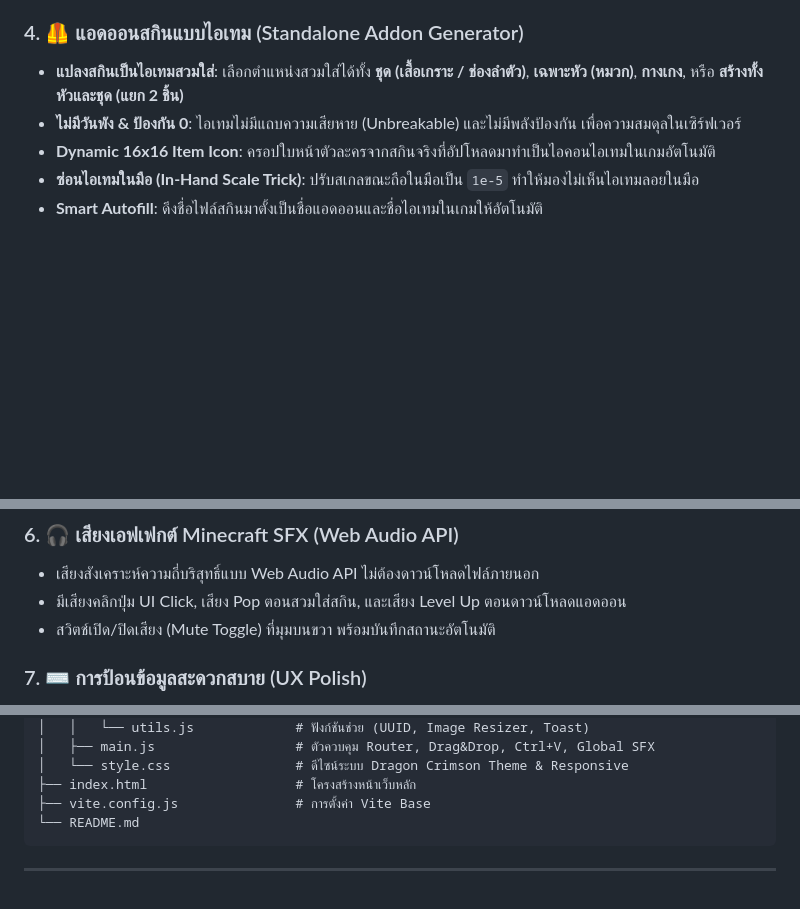
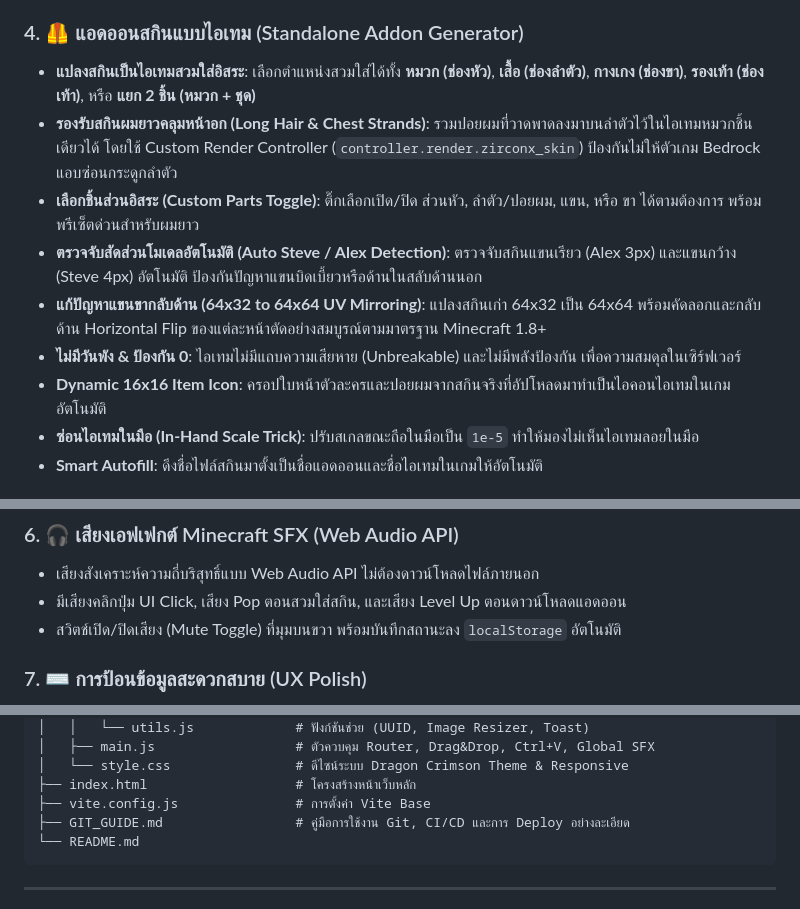
Before and after one commit to ZXD44/MCPE-WEBSKIN, a Markdown page: README.md, 3 parts joined by grey strips. Drawn GitHub-style; blank space fills up the shorter version.

Commit message:
docs: update documentation and add comprehensive git guide

````diff
--- a/README.md
+++ b/README.md
@@ -34,9 +34,13 @@
 - สแกนหาไฟล์ภาพสกินอัตโนมัติ พร้อมอ่านชื่อแอดออนจาก `manifest.json` มากรอกให้อัตโนมัติ
 
 ### 4. 🦺 แอดออนสกินแบบไอเทม (Standalone Addon Generator)
-- **แปลงสกินเป็นไอเทมสวมใส่**: เลือกตำแหน่งสวมใส่ได้ทั้ง **ชุด (เสื้อเกราะ / ช่องลำตัว)**, **เฉพาะหัว (หมวก)**, **กางเกง**, หรือ **สร้างทั้งหัวและชุด (แยก 2 ชิ้น)**
+- **แปลงสกินเป็นไอเทมสวมใส่อิสระ**: เลือกตำแหน่งสวมใส่ได้ทั้ง **หมวก (ช่องหัว)**, **เสื้อ (ช่องลำตัว)**, **กางเกง (ช่องขา)**, **รองเท้า (ช่องเท้า)**, หรือ **แยก 2 ชิ้น (หมวก + ชุด)**
+- **รองรับสกินผมยาวคลุมหน้าอก (Long Hair & Chest Strands)**: รวมปอยผมที่วาดพาดลงมาบนลำตัวไว้ในไอเทมหมวกชิ้นเดียวได้ โดยใช้ Custom Render Controller (`controller.render.zirconx_skin`) ป้องกันไม่ให้ตัวเกม Bedrock แอบซ่อนกระดูกลำตัว
+- **เลือกชิ้นส่วนอิสระ (Custom Parts Toggle)**: ติ๊กเลือกเปิด/ปิด ส่วนหัว, ลำตัว/ปอยผม, แขน, หรือ ขา ได้ตามต้องการ พร้อมพรีเซ็ตด่วนสำหรับผมยาว
+- **ตรวจจับสัดส่วนโมเดลอัตโนมัติ (Auto Steve / Alex Detection)**: ตรวจจับสกินแขนเรียว (Alex 3px) และแขนกว้าง (Steve 4px) อัตโนมัติ ป้องกันปัญหาแขนบิดเบี้ยวหรือด้านในสลับด้านนอก
+- **แก้ปัญหาแขนขากลับด้าน (64x32 to 64x64 UV Mirroring)**: แปลงสกินเก่า 64x32 เป็น 64x64 พร้อมคัดลอกและกลับด้าน Horizontal Flip ของแต่ละหน้าตัดอย่างสมบูรณ์ตามมาตรฐาน Minecraft 1.8+
 - **ไม่มีวันพัง & ป้องกัน 0**: ไอเทมไม่มีแถบความเสียหาย (Unbreakable) และไม่มีพลังป้องกัน เพื่อความสมดุลในเซิร์ฟเวอร์
-- **Dynamic 16x16 Item Icon**: ครอปใบหน้าตัวละครจากสกินจริงที่อัปโหลดมาทำเป็นไอคอนไอเทมในเกมอัตโนมัติ
+- **Dynamic 16x16 Item Icon**: ครอปใบหน้าตัวละครและปอยผมจากสกินจริงที่อัปโหลดมาทำเป็นไอคอนไอเทมในเกมอัตโนมัติ
 - **ซ่อนไอเทมในมือ (In-Hand Scale Trick)**: ปรับสเกลขณะถือในมือเป็น `1e-5` ทำให้มองไม่เห็นไอเทมลอยในมือ
 - **Smart Autofill**: ดึงชื่อไฟล์สกินมาตั้งเป็นชื่อแอดออนและชื่อไอเทมในเกมให้อัตโนมัติ
 
@@ -51,7 +55,7 @@
 ### 6. 🎧 เสียงเอฟเฟกต์ Minecraft SFX (Web Audio API)
 - เสียงสังเคราะห์ความถี่บริสุทธิ์แบบ Web Audio API ไม่ต้องดาวน์โหลดไฟล์ภายนอก
 - มีเสียงคลิกปุ่ม UI Click, เสียง Pop ตอนสวมใส่สกิน, และเสียง Level Up ตอนดาวน์โหลดแอดออน
-- สวิตช์เปิด/ปิดเสียง (Mute Toggle) ที่มุมบนขวา พร้อมบันทึกสถานะอัตโนมัติ
+- สวิตช์เปิด/ปิดเสียง (Mute Toggle) ที่มุมบนขวา พร้อมบันทึกสถานะลง `localStorage` อัตโนมัติ
 
 ### 7. ⌨️ การป้อนข้อมูลสะดวกสบาย (UX Polish)
 - **Ctrl + V**: กดวางภาพสกินจาก Clipboard ได้ทันที
@@ -111,6 +115,7 @@ MCPE-WEBSKIN/
 │   └── style.css                # ดีไซน์ระบบ Dragon Crimson Theme & Responsive
 ├── index.html                   # โครงสร้างหน้าเว็บหลัก
 ├── vite.config.js               # การตั้งค่า Vite Base
+├── GIT_GUIDE.md                 # คู่มือการใช้งาน Git, CI/CD และการ Deploy อย่างละเอียด
 └── README.md
 ```
 
````
Also changed, not shown: GIT_GUIDE.md (added, +181 -0 lines).
